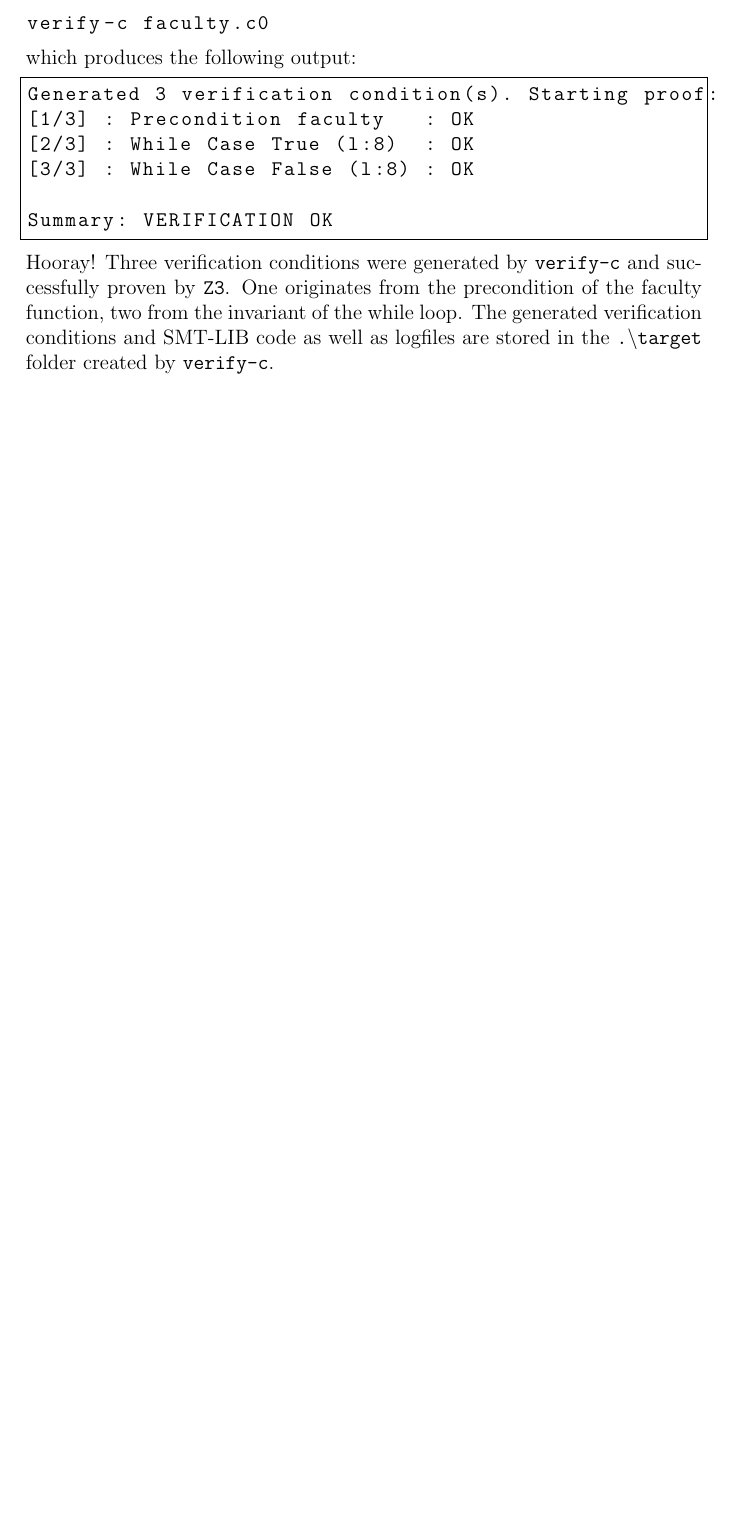
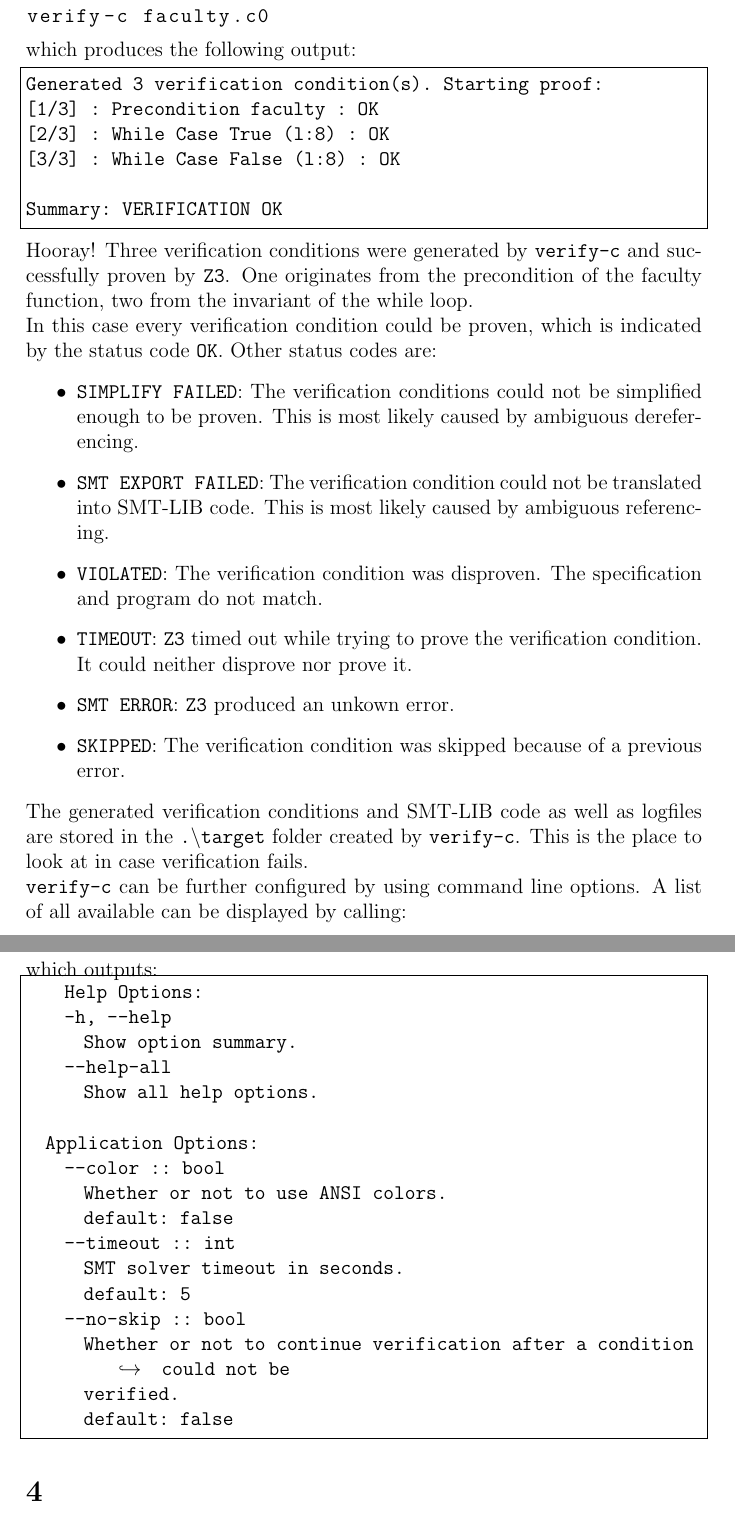
Before and after one commit to nmaehlmann/verify-c, a LaTeX document (doc/doc.tex): part of page 3 of 3 before the commit and two parts of pages 3 and 4 of 4 after it, the two joined at a grey line, cut so that both start at the same text, the shorter picture padded with empty space. Compiled offline with pdfLaTeX.

Commit message:
status codes explained

```diff
--- a/doc/doc.tex
+++ b/doc/doc.tex
@@ -13,6 +13,13 @@
     postbreak=\mbox{$\hookrightarrow$\space},
     numbers=left,
 }
+\lstdefinestyle{cmd}{
+    columns=fullflexible,
+    frame=single,
+    breaklines=true,
+    postbreak=\mbox{$\hookrightarrow$\space}
+}
+
 
 \begin{document}
 
@@ -84,7 +91,7 @@ verify-c faculty.c0
 
 which produces the following output:
 
-\begin{lstlisting}[frame=single]
+\begin{lstlisting}[style=cmd]
 Generated 3 verification condition(s). Starting proof:
 [1/3] : Precondition faculty   : OK
 [2/3] : While Case True (l:8)  : OK
@@ -95,4 +102,22 @@ Summary: VERIFICATION OK
 
 Hooray! Three verification conditions were generated by \verifyc and successfully proven by \zthree.
 One originates from the precondition of the faculty function, two from the invariant of the while loop.
+
+In this case every verification condition could be proven, which is indicated by the status code \texttt{OK}.
+Other status codes are:
+
+
+\begin{itemize}
+    \item \texttt{SIMPLIFY FAILED}: The verification conditions could not be simplified enough to be proven. This is most likely caused by ambiguous dereferencing.
+    \item \texttt{SMT EXPORT FAILED}: The verification condition could not be translated into SMT-LIB code. This is most likely caused by ambiguous referencing.
+    \item \texttt{VIOLATED}: The verification condition was disproven. The specification and program do not match.
+    \item \texttt{TIMEOUT}: \zthree timed out while trying to prove the verification condition. It could neither disprove nor prove it.
+    \item \texttt{SMT ERROR}: \zthree produced an unkown error.
+    \item \texttt{SKIPPED}: The verification condition was skipped because of a previous error.
+\end{itemize}
+
 The generated verification conditions and SMT-LIB code as well as logfiles are stored in the \texttt{.\textbackslash target} folder created by \verifyc.
+This is the place to look at in case verification fails.
+
+\verifyc can be further configured by using command line options.
+A list of all available can be displayed by calling:
@@ -99,2 +129,27 @@ The generated verification conditions and SMT-LIB code as well as logfiles are s
+which outputs:
+
+\begin{minipage}{\linewidth}
+\begin{lstlisting}[style=cmd]
+    Help Options:
+    -h, --help
+      Show option summary.
+    --help-all
+      Show all help options.
+
+  Application Options:
+    --color :: bool
+      Whether or not to use ANSI colors.
+      default: false
+    --timeout :: int
+      SMT solver timeout in seconds.
+      default: 5
+    --no-skip :: bool
+      Whether or not to continue verification after a condition could not be
+      verified.
+      default: false
+\end{lstlisting}
+\end{minipage}
+
+\section{}
 
 \end{document}
```
Also changed, not shown: doc/doc.pdf, doc/doc.tex (7 more changed lines), 1 other file.
